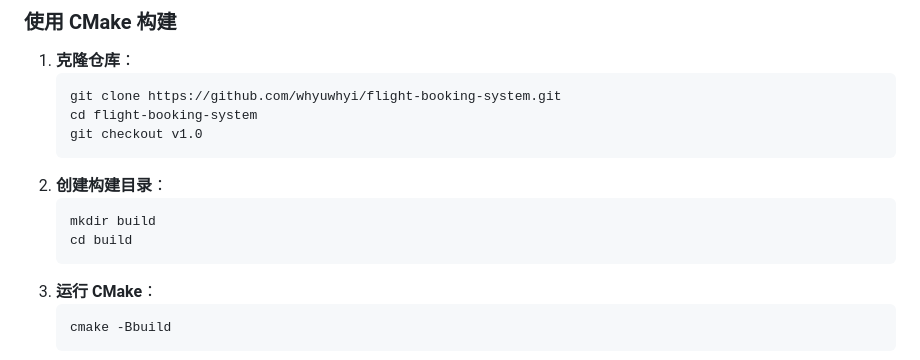
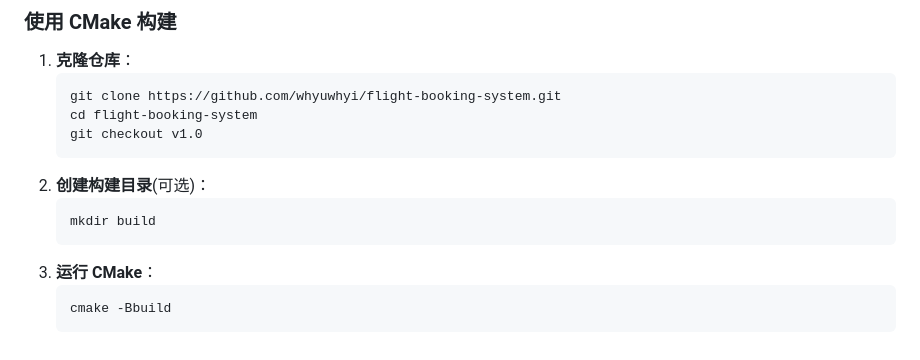
Before and after one commit to whyuwhyi/flight-booking-system, a Markdown page: README.md, the part around the change. Rendered like a GitHub page.

````diff
--- a/README.md
+++ b/README.md
@@ -146,10 +146,9 @@
    cd flight-booking-system
    git checkout v1.0
    ```
-2. **创建构建目录**：
+2. **创建构建目录**(可选)：
    ```sh
    mkdir build
-   cd build
    ```
 3. **运行 CMake**：
    ```sh
````
